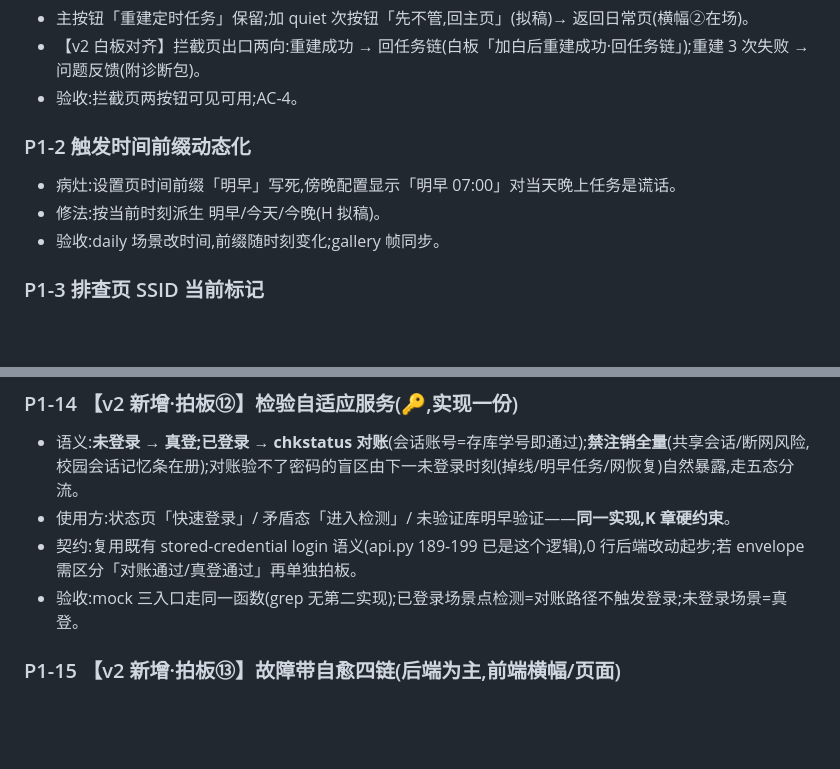
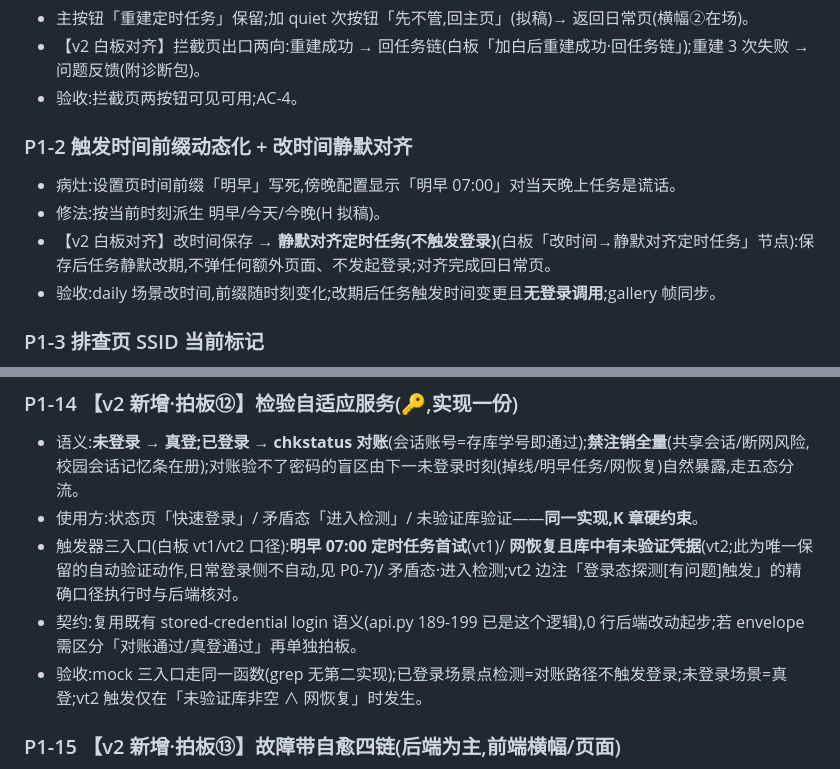
Before and after one commit to ornman/guigui, a Markdown page: docs/plans/ui-interaction-rework-2026-09-09.md, 2 parts joined by grey strips. GitHub-like rendering; blank space fills up the shorter version.

Commit message:
docs(plan): v2 覆盖率核验补漏 — P1-14 补触发器三入口(明早首试/网恢复仅未验证库/矛盾态检测),P1-2 补改时间静默对齐(不触发登录);Mimosa 15 高危为存量误报(SSRF=校园门户请求=产品功能,REJ_WRONG_PASSWORD=枚举常量),无行内豁免功能,用户拍板绕过提交

```diff
--- a/docs/plans/ui-interaction-rework-2026-09-09.md
+++ b/docs/plans/ui-interaction-rework-2026-09-09.md
@@ -178,10 +178,11 @@
 - 【v2 白板对齐】拦截页出口两向:重建成功 → 回任务链(白板「加白后重建成功·回任务链」);重建 3 次失败 → 问题反馈(附诊断包)。
 - 验收:拦截页两按钮可见可用;AC-4。
 
-### P1-2 触发时间前缀动态化
+### P1-2 触发时间前缀动态化 + 改时间静默对齐
 - 病灶:设置页时间前缀「明早」写死,傍晚配置显示「明早 07:00」对当天晚上任务是谎话。
 - 修法:按当前时刻派生 明早/今天/今晚(H 拟稿)。
-- 验收:daily 场景改时间,前缀随时刻变化;gallery 帧同步。
+- 【v2 白板对齐】改时间保存 → **静默对齐定时任务(不触发登录)**(白板「改时间→静默对齐定时任务」节点):保存后任务静默改期,不弹任何额外页面、不发起登录;对齐完成回日常页。
+- 验收:daily 场景改时间,前缀随时刻变化;改期后任务触发时间变更且**无登录调用**;gallery 帧同步。
 
 ### P1-3 排查页 SSID 当前标记
 - 挑网列表当前已连项加「当前 · 连着」标记(拟稿),消除「我连的到底是哪个」的疑惑。
@@ -241,9 +242,10 @@
 
 ### P1-14 【v2 新增·拍板⑫】检验自适应服务(🔑,实现一份)
 - 语义:**未登录 → 真登;已登录 → chkstatus 对账**(会话账号=存库学号即通过);**禁注销全量**(共享会话/断网风险,校园会话记忆条在册);对账验不了密码的盲区由下一未登录时刻(掉线/明早任务/网恢复)自然暴露,走五态分流。
-- 使用方:状态页「快速登录」/ 矛盾态「进入检测」/ 未验证库明早验证——**同一实现,K 章硬约束**。
+- 使用方:状态页「快速登录」/ 矛盾态「进入检测」/ 未验证库验证——**同一实现,K 章硬约束**。
+- 触发器三入口(白板 vt1/vt2 口径):**明早 07:00 定时任务首试**(vt1)/ **网恢复且库中有未验证凭据**(vt2;此为唯一保留的自动验证动作,日常登录侧不自动,见 P0-7)/ 矛盾态·进入检测;vt2 边注「登录态探测[有问题]触发」的精确口径执行时与后端核对。
 - 契约:复用既有 stored-credential login 语义(api.py 189-199 已是这个逻辑),0 行后端改动起步;若 envelope 需区分「对账通过/真登通过」再单独拍板。
-- 验收:mock 三入口走同一函数(grep 无第二实现);已登录场景点检测=对账路径不触发登录;未登录场景=真登。
+- 验收:mock 三入口走同一函数(grep 无第二实现);已登录场景点检测=对账路径不触发登录;未登录场景=真登;vt2 触发仅在「未验证库非空 ∧ 网恢复」时发生。
 
 ### P1-15 【v2 新增·拍板⑬】故障带自愈四链(后端为主,前端横幅/页面)
 - 巡检本体:五维 = 网(=📡 探测结果)/ 任务 / 日志 / 程序 / 库;周期与触发(启动+事件)执行时与后端对齐,前端只消费结果信封。
```
